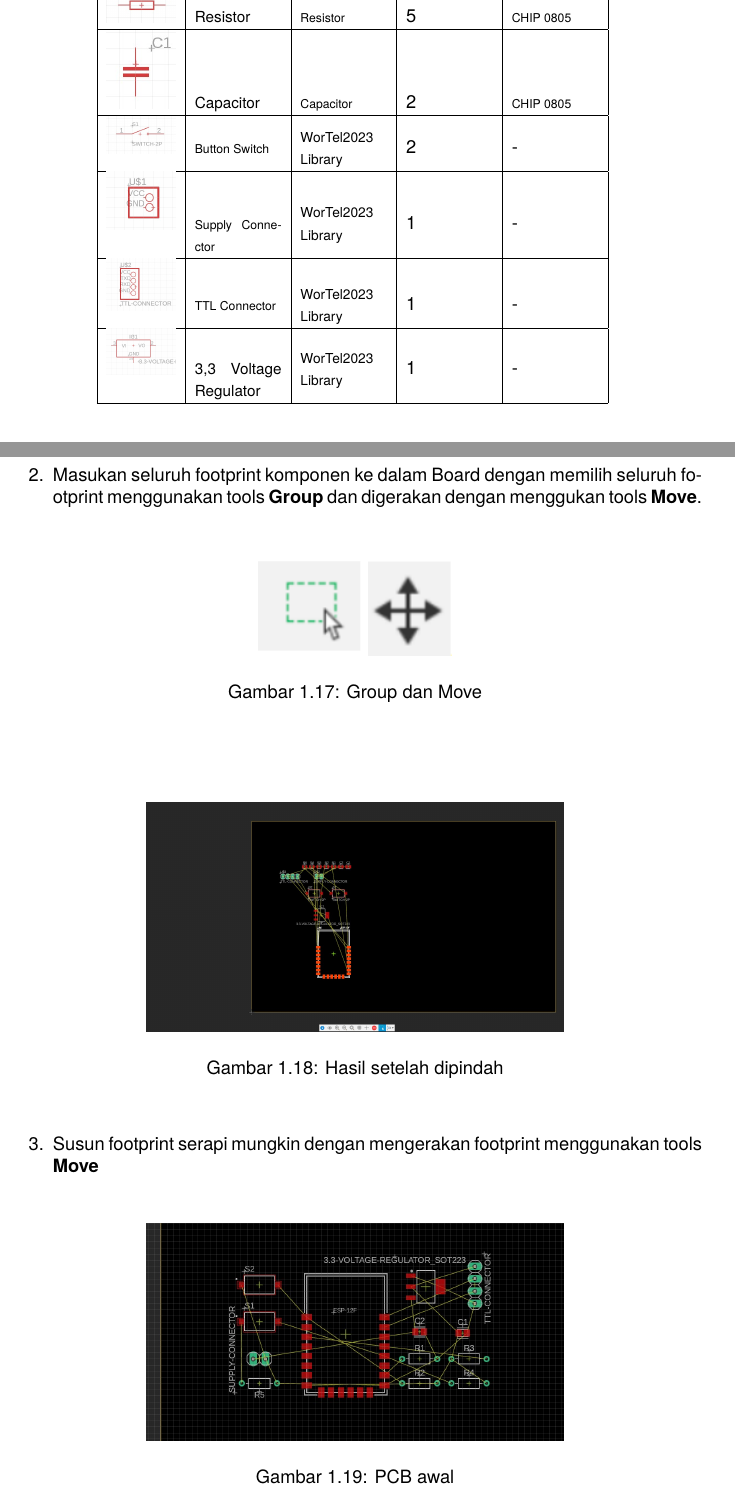
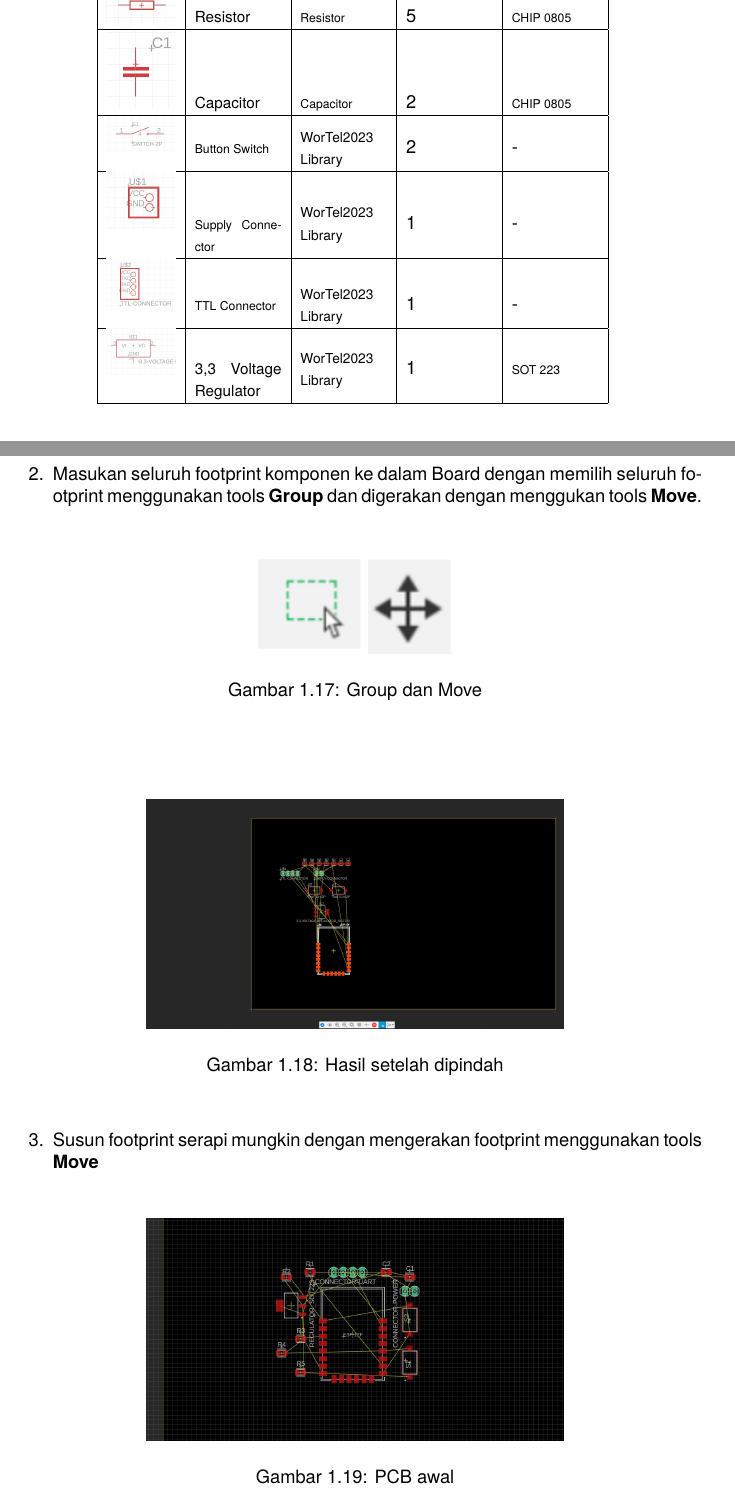
Before and after one commit to b401-robotics/modul-workshop-telematika, a LaTeX thesis (main.tex, which reads P1/DesainPCB.tex): two parts of pages 15 and 17 of 39 before the commit and two parts of pages 15 and 17 of 40 after it, joined at a grey line, cut so that both start at the same text. Compiled offline with pdfLaTeX.

Commit message:
Feat. Ganti gambar TODO: Revise and rilis

```diff
--- a/P1/DesainPCB.tex
+++ b/P1/DesainPCB.tex
@@ -181,7 +181,7 @@ sebagai penghubung koneksi ESP8266 dengan host computer. Minimum System dari ESP
             \hline
             \includegraphics[width=0.1\linewidth]{P1/img/komponen_ttl_connector.jpg} & {\fontsize{8}{6}\selectfont TTL Connector} &  {\fontsize{9}{6}\selectfont WorTel2023 Library} & 1 & - \\
             \hline
-            \includegraphics[width=0.1\linewidth]{P1/img/komponen_3.3_voltage_regulator.jpg} & {\fontsize{10}{6}\selectfont 3,3 Voltage Regulator} &  {\fontsize{9}{6}\selectfont WorTel2023 Library} & 1 & - \\
+            \includegraphics[width=0.1\linewidth]{P1/img/komponen_3.3_voltage_regulator.jpg} & {\fontsize{10}{6}\selectfont 3,3 Voltage Regulator} &  {\fontsize{9}{6}\selectfont WorTel2023 Library} & 1 & {\fontsize{8}{6}\selectfont SOT 223} \\
             \hline
             \end{tabular}
         \vspace{-\topsep} % Mengurangi spasi sebelum tabel
@@ -260,7 +260,7 @@ dari schematic tersebut akan tersusun.
     \textbf{Move}
         \begin{figure}[H]
             \centering
-            \includegraphics[width=0.6\linewidth]{P1/img/gambar27.jpeg}
+            \includegraphics[width=0.6\linewidth]{P1/img/rapihkan_tatanan_komponen.jpg}
             \caption{PCB awal}
             \label{fig:PCB awal}
         \end{figure}
```
Also changed, not shown: P1/img/hasil_rapi.jpg (added), P1/DesainPCB.tex (2 more changed lines).
